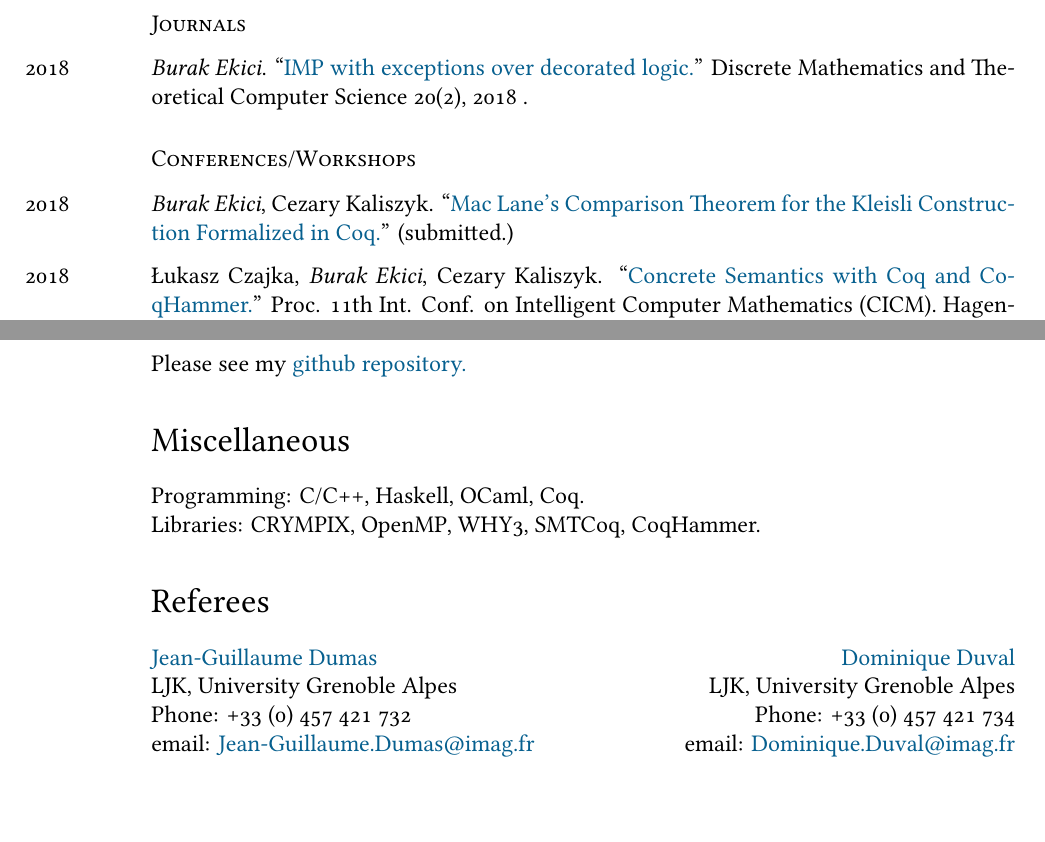
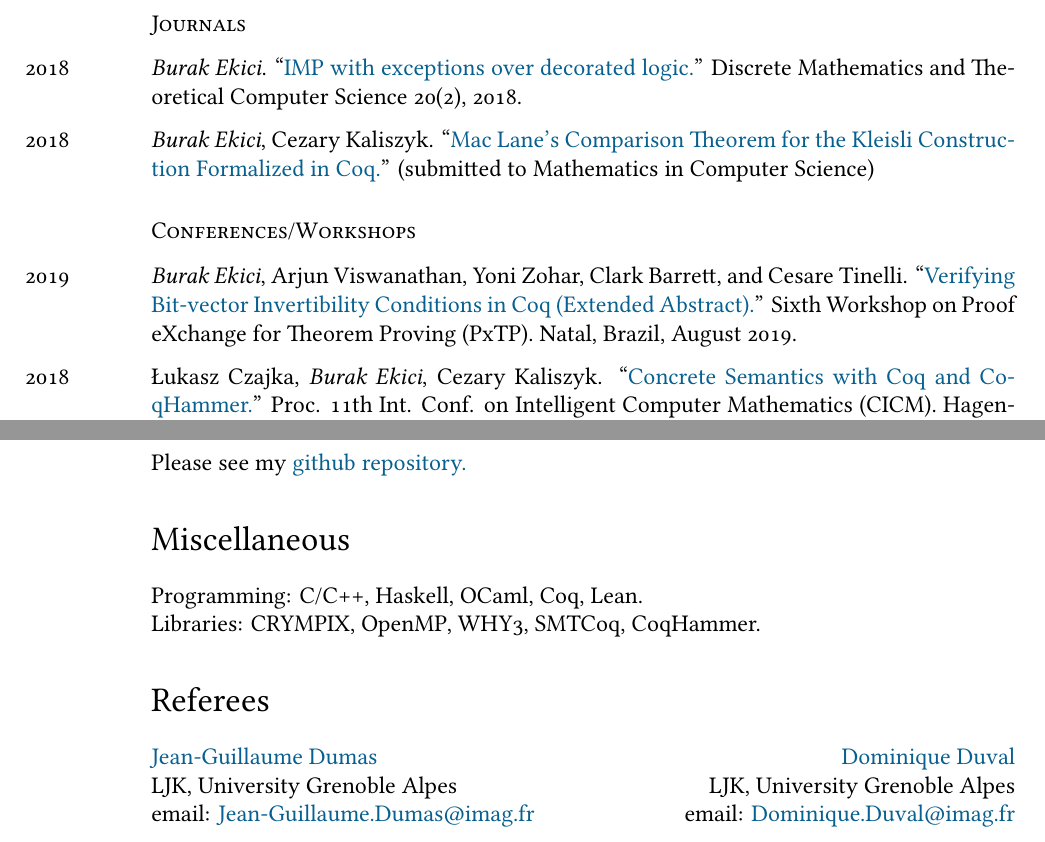
Before and after one commit to ekiciburak/ekici_cv, a LaTeX CV (ekici_cv.tex): two parts of pages 2 and 4 of 4 before the commit and two parts of pages 2 and 4 of 5 after it, joined at a grey line, cut so that both start at the same text, the shorter picture padded with empty space. Compiled offline with XeLaTeX; a missing font is replaced by an installed copy or a similar font.

Commit message:
update 26.08.19...

```diff
--- a/ekici_cv.tex
+++ b/ekici_cv.tex
@@ -136,12 +135,18 @@ Computational effects, categorical logic, type theory, Coq, SMT, hammer systems.
 \years{\normalsize2018}
 \emph{Burak Ekici}.
 ``\href{https://dmtcs.episciences.org/4927}{IMP with exceptions over decorated logic.}''
- Discrete Mathematics and Theoretical Computer Science 20(2), 2018 .
-\subsection*{Conferences/Workshops}
-\years{\normalsize2018}
+ Discrete Mathematics and Theoretical Computer Science 20(2), 2018.
+ \\[0.25cm]
+ \years{\normalsize2018}
 \emph{Burak Ekici}, Cezary Kaliszyk.
 \lq\lq{\href{http://ekiciburak.github.io/}{Mac Lane’s Comparison Theorem for the Kleisli
-Construction Formalized in Coq.}}'' (submitted.)
+Construction Formalized in Coq.}}'' (submitted to Mathematics in Computer Science)
+\subsection*{Conferences/Workshops}
+\years{\normalsize2019}
+\emph{Burak Ekici}, Arjun Viswanathan, Yoni Zohar, Clark Barrett, and Cesare
+Tinelli.
+\lq\lq{\href{https://www.mimuw.edu.pl/~lukaszcz/cicm2018.pdf}{Verifying Bit-vector Invertibility Conditions in Coq (Extended Abstract).}}''
+Sixth Workshop on Proof eXchange for Theorem Proving (PxTP). Natal, Brazil, August 2019.
 \\[0.25cm]
 \years{\normalsize2018}
 \L ukasz Czajka, \emph{Burak Ekici}, Cezary Kaliszyk.
@@ -230,9 +237,8 @@ Institut Fourier, Grenoble-France.\\[0.25cm]
 \section*{Code}
 Please see my \href{https://github.com/ekiciburak}{github repository.}
 \section*{Miscellaneous}
-Programming: C/C++, Haskell, OCaml, Coq. \\
+Programming: C/C++, Haskell, OCaml, Coq, Lean. \\
 Libraries: CRYMPIX, OpenMP, WHY3, SMTCoq, CoqHammer.
 \section*{Referees}
 \href{http://ljk.imag.fr/membres/Jean-Guillaume.Dumas/}{Jean-Guillaume Dumas} \hfill \href{http://ljk.imag.fr/membres/Dominique.Duval/}{Dominique Duval}\\
 LJK, University Grenoble Alpes \hfill LJK, University Grenoble Alpes\\
-Phone: +33 (0) 457 421 732 \hfill Phone: +33 (0) 457 421 734 \\
@@ -239 +246,2 @@ Phone: +33 (0) 457 421 732 \hfill Phone: +33 (0) 457 421 734 \\
 email: \href{mailto:Jean-Guillaume.Dumas@imag.fr}{Jean-Guillaume.Dumas@imag.fr} \hfill email: \href{mailto:Dominique.Duval@imag.fr}{Dominique.Duval@imag.fr}\\
+\newpage
```
Also changed, not shown: ekici_cv.pdf, ekici_cv.tex (14 more changed lines).
